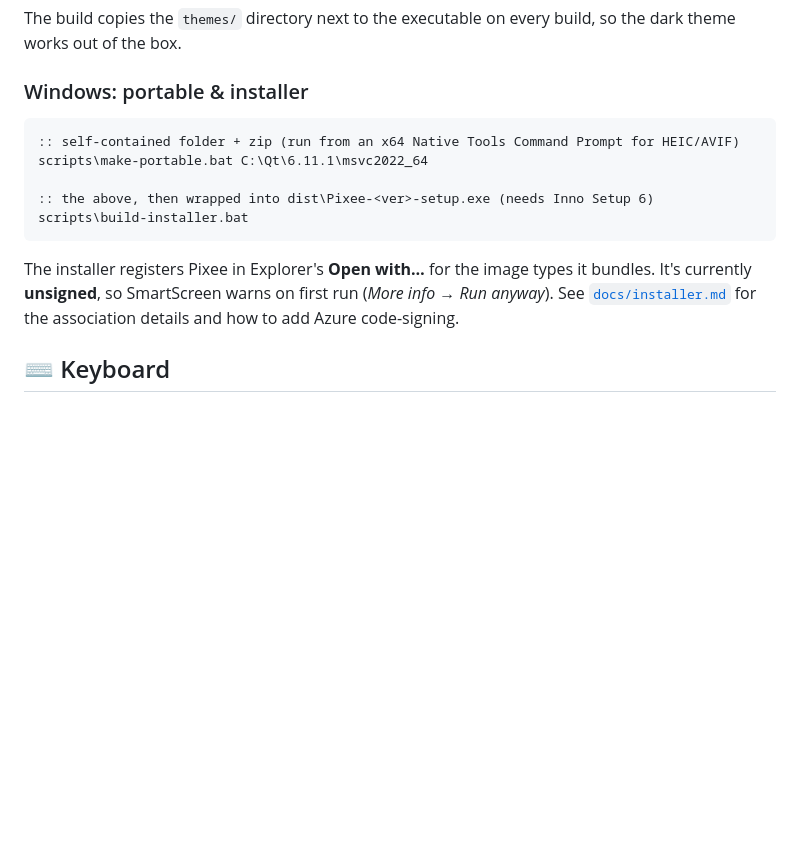
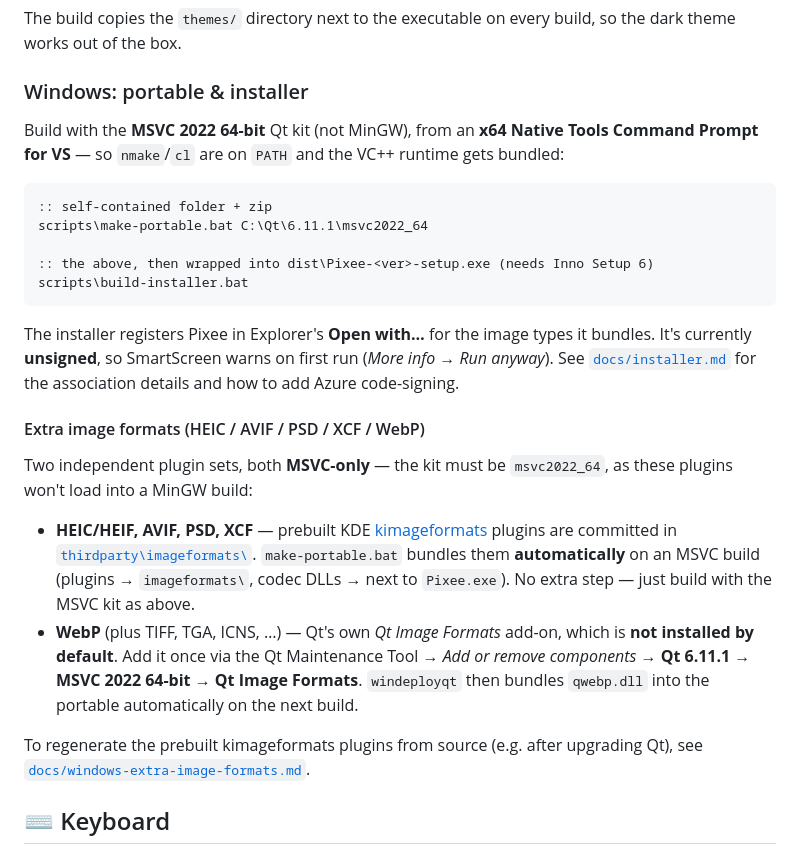
Before and after one commit to DynartInteractive/Pixee, a Markdown page: README.md, the part around the change. Drawn GitHub-style; blank space fills up the shorter version.

Commit message:
README: document extra image-format setup for the MSVC portable build
The Windows build section only hinted "run from an x64 Native Tools
Command Prompt for HEIC/AVIF" without saying how the extra formats get
bundled. Spell out the two independent, MSVC-only plugin sets:

- HEIC/AVIF/PSD/XCF: prebuilt kimageformats plugins in thirdparty/
  imageformats/, bundled automatically by make-portable.bat.
- WebP (+ TIFF/TGA/ICNS): Qt's Image Formats add-on, not installed by
  default; add it via the Maintenance Tool and windeployqt bundles it.

Also make the MSVC kit / Native Tools prompt requirement explicit and
cross-link the from-source rebuild doc.

Co-Authored-By: Claude Opus 4.8 (1M context) <noreply@anthropic.com>

````diff
--- a/README.md
+++ b/README.md
@@ -62,8 +62,10 @@ The build copies the `themes/` directory next to the executable on every build,
 
 ### Windows: portable & installer
 
+Build with the **MSVC 2022 64-bit** Qt kit (not MinGW), from an **x64 Native Tools Command Prompt for VS** — so `nmake`/`cl` are on `PATH` and the VC++ runtime gets bundled:
+
 ```cmd
-:: self-contained folder + zip (run from an x64 Native Tools Command Prompt for HEIC/AVIF)
+:: self-contained folder + zip
 scripts\make-portable.bat C:\Qt\6.11.1\msvc2022_64
 
 :: the above, then wrapped into dist\Pixee-<ver>-setup.exe (needs Inno Setup 6)
@@ -71,6 +73,15 @@ scripts\build-installer.bat
 ```
 
 The installer registers Pixee in Explorer's **Open with…** for the image types it bundles. It's currently **unsigned**, so SmartScreen warns on first run (*More info → Run anyway*). See [`docs/installer.md`](docs/installer.md) for the association details and how to add Azure code-signing.
+
+#### Extra image formats (HEIC / AVIF / PSD / XCF / WebP)
+
+Two independent plugin sets, both **MSVC-only** — the kit must be `msvc2022_64`, as these plugins won't load into a MinGW build:
+
+- **HEIC/HEIF, AVIF, PSD, XCF** — prebuilt KDE [kimageformats](https://invent.kde.org/frameworks/kimageformats) plugins are committed in [`thirdparty\imageformats\`](thirdparty/imageformats/README.md). `make-portable.bat` bundles them **automatically** on an MSVC build (plugins → `imageformats\`, codec DLLs → next to `Pixee.exe`). No extra step — just build with the MSVC kit as above.
+- **WebP** (plus TIFF, TGA, ICNS, …) — Qt's own *Qt Image Formats* add-on, which is **not installed by default**. Add it once via the Qt Maintenance Tool → *Add or remove components* → **Qt 6.11.1 → MSVC 2022 64-bit → Qt Image Formats**. `windeployqt` then bundles `qwebp.dll` into the portable automatically on the next build.
+
+To regenerate the prebuilt kimageformats plugins from source (e.g. after upgrading Qt), see [`docs/windows-extra-image-formats.md`](docs/windows-extra-image-formats.md).
 
 ## ⌨️ Keyboard
 
````
